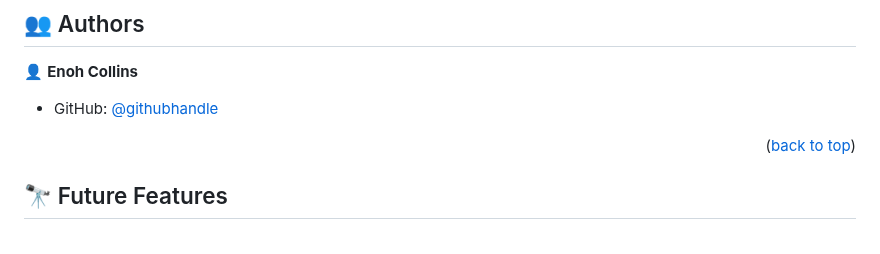
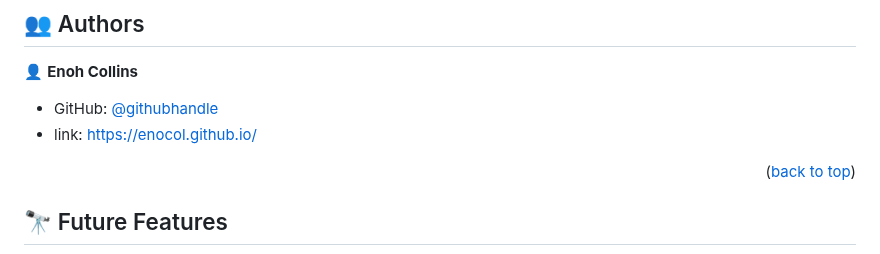
Before and after one commit to enocol/MobileFirst, a Markdown page: README.md, the part around the change. Drawn GitHub-style.

Commit message:
Edit readme file with link to online page

```diff
--- a/README.md
+++ b/README.md
@@ -125,6 +125,7 @@ Deploy this project on any websever
 👤 **Enoh Collins**
 
 - GitHub: [@githubhandle](https://github.com/enocol)
+- link: https://enocol.github.io/
 
 <p align="right">(<a href="#readme-top">back to top</a>)</p>
 
```
